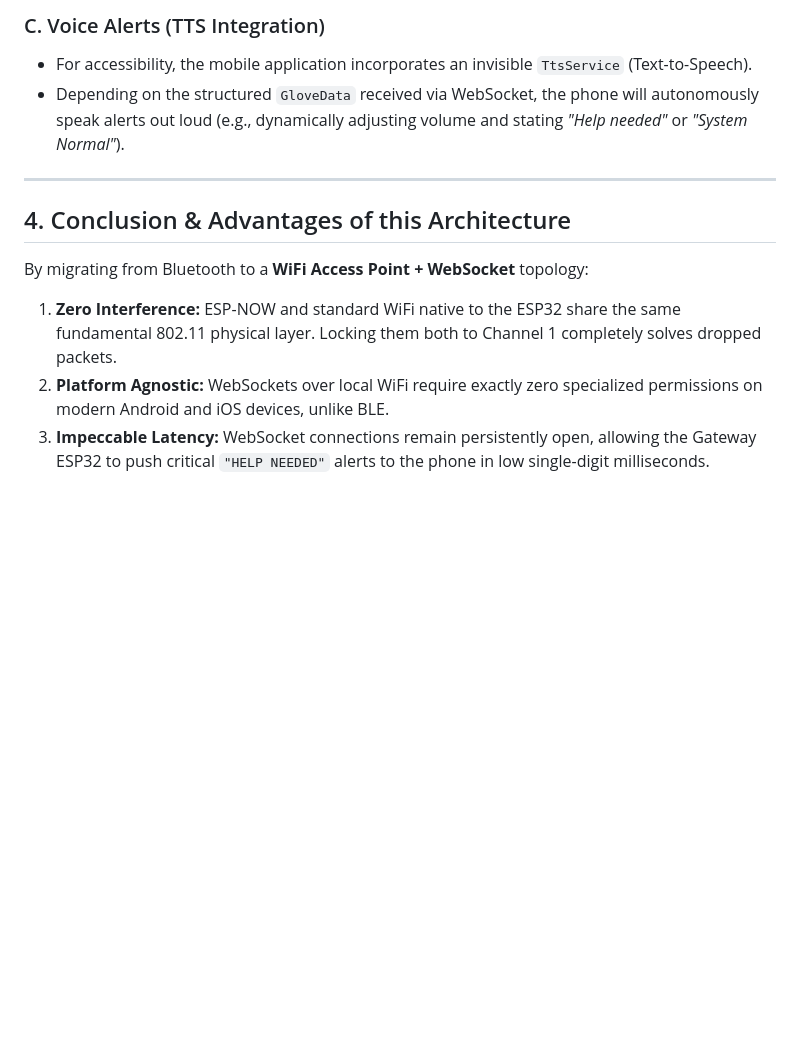
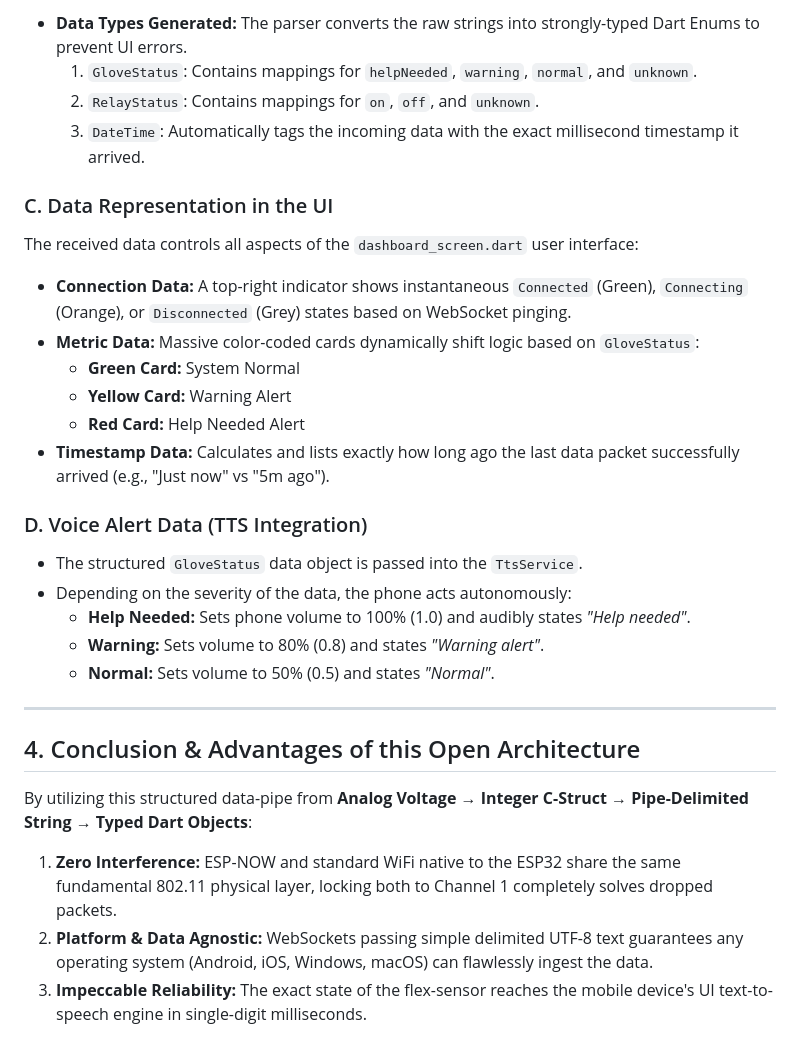
Before and after one commit to chetan0021/smart-glove-wifi-app, a Markdown page: PROJECT_REPORT.md, the part around one of its changes. Rendered like a GitHub page; blank space fills up the shorter version.

```diff
--- a/PROJECT_REPORT.md
+++ b/PROJECT_REPORT.md
@@ -48,12 +58,29 @@ Instead of relying on fragile native Bluetooth scanning (which requires GPS loca
 
-### C. Voice Alerts (TTS Integration)
-- For accessibility, the mobile application incorporates an invisible `TtsService` (Text-to-Speech).
-- Depending on the structured `GloveData` received via WebSocket, the phone will autonomously speak alerts out loud (e.g., dynamically adjusting volume and stating *"Help needed"* or *"System Normal"*).
+- **Data Types Generated:** The parser converts the raw strings into strongly-typed Dart Enums to prevent UI errors.
+  1. `GloveStatus`: Contains mappings for `helpNeeded`, `warning`, `normal`, and `unknown`.
+  2. `RelayStatus`: Contains mappings for `on`, `off`, and `unknown`.
+  3. `DateTime`: Automatically tags the incoming data with the exact millisecond timestamp it arrived.
+
+### C. Data Representation in the UI
+The received data controls all aspects of the `dashboard_screen.dart` user interface:
+- **Connection Data:** A top-right indicator shows instantaneous `Connected` (Green), `Connecting` (Orange), or `Disconnected` (Grey) states based on WebSocket pinging.
+- **Metric Data:** Massive color-coded cards dynamically shift logic based on `GloveStatus`:
+  - **Green Card:** System Normal
+  - **Yellow Card:** Warning Alert
+  - **Red Card:** Help Needed Alert
+- **Timestamp Data:** Calculates and lists exactly how long ago the last data packet successfully arrived (e.g., "Just now" vs "5m ago").
+
+### D. Voice Alert Data (TTS Integration)
+- The structured `GloveStatus` data object is passed into the `TtsService`.
+- Depending on the severity of the data, the phone acts autonomously:
+  - **Help Needed:** Sets phone volume to 100% (1.0) and audibly states *"Help needed"*.
+  - **Warning:** Sets volume to 80% (0.8) and states *"Warning alert"*.
+  - **Normal:** Sets volume to 50% (0.5) and states *"Normal"*.
 
 ---
 
-## 4. Conclusion & Advantages of this Architecture
-By migrating from Bluetooth to a **WiFi Access Point + WebSocket** topology:
-1. **Zero Interference:** ESP-NOW and standard WiFi native to the ESP32 share the same fundamental 802.11 physical layer. Locking them both to Channel 1 completely solves dropped packets.
-2. **Platform Agnostic:** WebSockets over local WiFi require exactly zero specialized permissions on modern Android and iOS devices, unlike BLE.
-3. **Impeccable Latency:** WebSocket connections remain persistently open, allowing the Gateway ESP32 to push critical `"HELP NEEDED"` alerts to the phone in low single-digit milliseconds.
+## 4. Conclusion & Advantages of this Open Architecture
+By utilizing this structured data-pipe from **Analog Voltage** → **Integer C-Struct** → **Pipe-Delimited String** → **Typed Dart Objects**:
+1. **Zero Interference:** ESP-NOW and standard WiFi native to the ESP32 share the same fundamental 802.11 physical layer, locking both to Channel 1 completely solves dropped packets.
+2. **Platform & Data Agnostic:** WebSockets passing simple delimited UTF-8 text guarantees any operating system (Android, iOS, Windows, macOS) can flawlessly ingest the data.
+3. **Impeccable Reliability:** The exact state of the flex-sensor reaches the mobile device's UI text-to-speech engine in single-digit milliseconds.
```
Also changed, not shown: other parts of PROJECT_REPORT.md (+36 -26 lines).
